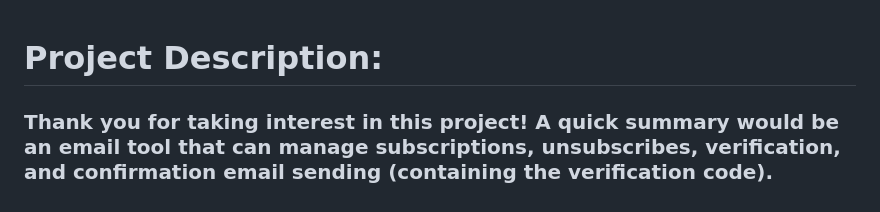
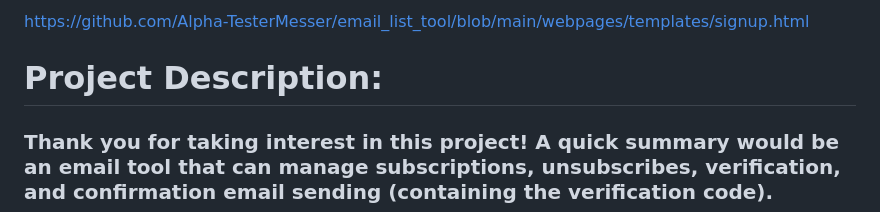
Before and after one commit to Alpha-TesterMesser/email_list_tool, a Markdown page: readme.md, the part around the change. Rendered like a GitHub page.

Commit message:
Add link to signup.html in README
Added link to signup.html for reference.

```diff
--- a/readme.md
+++ b/readme.md
@@ -1,3 +1,5 @@
+https://github.com/Alpha-TesterMesser/email_list_tool/blob/main/webpages/templates/signup.html
+
 # Project Description:
 ### Thank you for taking interest in this project! A quick summary would be an email tool that can manage subscriptions, unsubscribes, verification, and confirmation email sending (containing the verification code).
 #### A bit more of a technical note:
```
